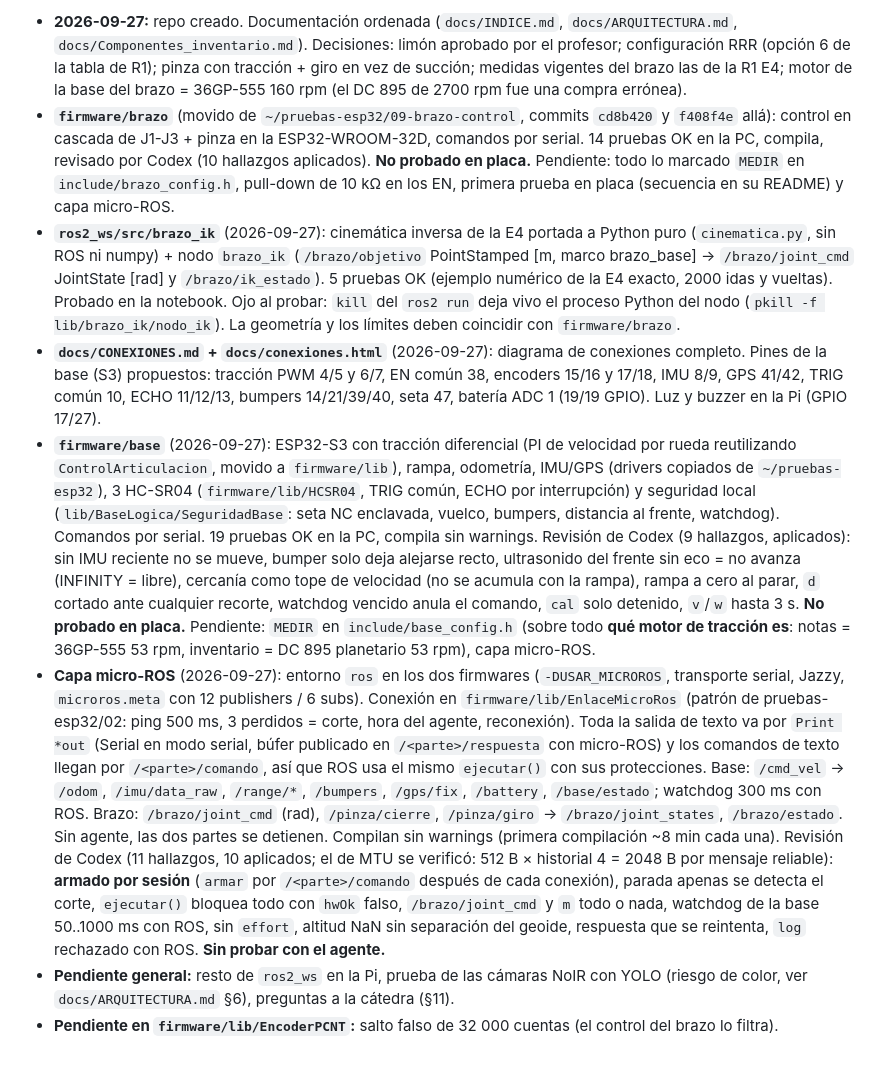
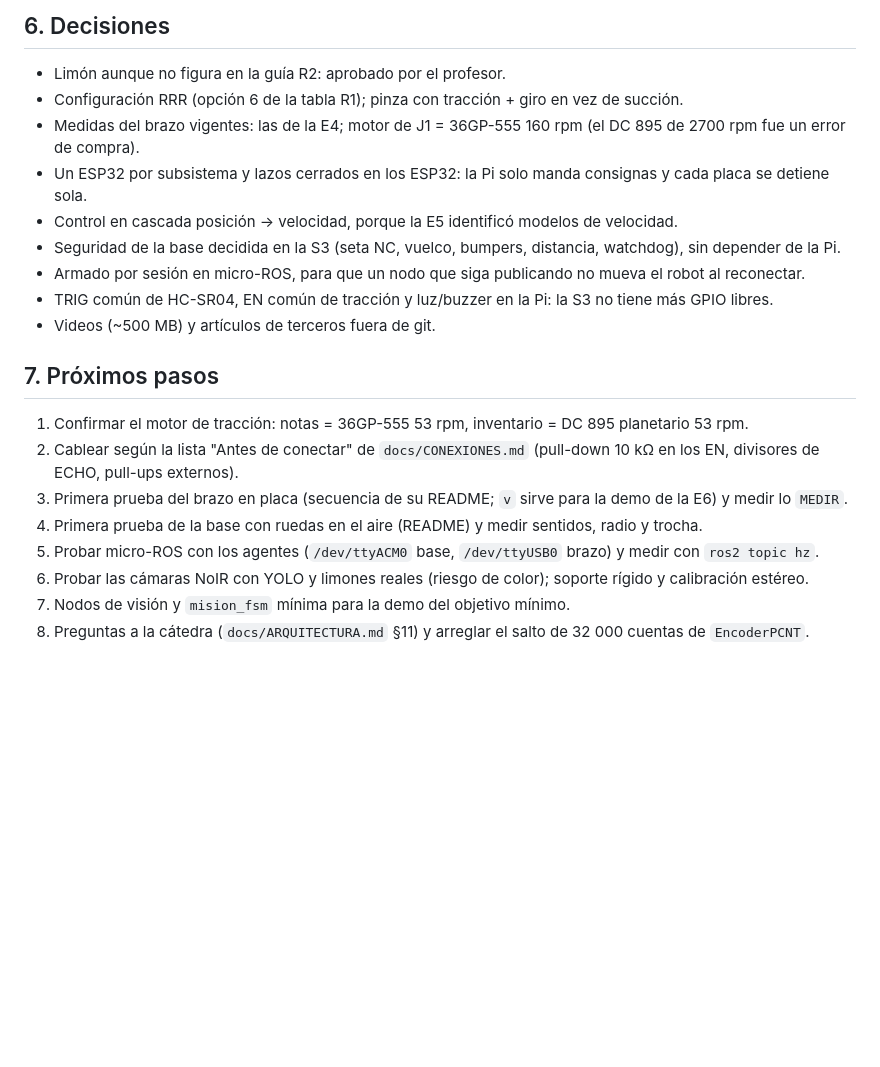
Before and after one commit to HecVelaz/recolector_de_frutas, a Markdown page: CLAUDE.md, the part around one of its changes. GitHub-like rendering; blank space fills up the shorter version.

```diff
--- a/CLAUDE.md
+++ b/CLAUDE.md
@@ -32,44 +43,22 @@ documentación. Responder en castellano.
 
-- **2026-09-27:** repo creado. Documentación ordenada (`docs/INDICE.md`, `docs/ARQUITECTURA.md`,
-  `docs/Componentes_inventario.md`). Decisiones: limón aprobado por el profesor; configuración RRR (opción 6 de
-  la tabla de R1); pinza con tracción + giro en vez de succión; medidas vigentes del brazo las de la R1 E4; motor
-  de la base del brazo = 36GP-555 160 rpm (el DC 895 de 2700 rpm fue una compra errónea).
-- **`firmware/brazo`** (movido de `~/pruebas-esp32/09-brazo-control`, commits `cd8b420` y `f408f4e` allá): control
-  en cascada de J1-J3 + pinza en la ESP32-WROOM-32D, comandos por serial. 14 pruebas OK en la PC, compila, revisado
-  por Codex (10 hallazgos aplicados). **No probado en placa.** Pendiente: todo lo marcado `MEDIR` en
-  `include/brazo_config.h`, pull-down de 10 kΩ en los EN, primera prueba en placa (secuencia en su README) y capa
-  micro-ROS.
-- **`ros2_ws/src/brazo_ik`** (2026-09-27): cinemática inversa de la E4 portada a Python puro (`cinematica.py`, sin
-  ROS ni numpy) + nodo `brazo_ik` (`/brazo/objetivo` PointStamped [m, marco brazo_base] -> `/brazo/joint_cmd`
-  JointState [rad] y `/brazo/ik_estado`). 5 pruebas OK (ejemplo numérico de la E4 exacto, 2000 idas y vueltas).
-  Probado en la notebook. Ojo al probar: `kill` del `ros2 run` deja vivo el proceso Python del nodo
-  (`pkill -f lib/brazo_ik/nodo_ik`). La geometría y los límites deben coincidir con `firmware/brazo`.
-- **`docs/CONEXIONES.md` + `docs/conexiones.html`** (2026-09-27): diagrama de conexiones completo. Pines de la base
-  (S3) propuestos: tracción PWM 4/5 y 6/7, EN común 38, encoders 15/16 y 17/18, IMU 8/9, GPS 41/42, TRIG común 10,
-  ECHO 11/12/13, bumpers 14/21/39/40, seta 47, batería ADC 1 (19/19 GPIO). Luz y buzzer en la Pi (GPIO 17/27).
-- **`firmware/base`** (2026-09-27): ESP32-S3 con tracción diferencial (PI de velocidad por rueda reutilizando
-  `ControlArticulacion`, movido a `firmware/lib`), rampa, odometría, IMU/GPS (drivers copiados de
-  `~/pruebas-esp32`), 3 HC-SR04 (`firmware/lib/HCSR04`, TRIG común, ECHO por interrupción) y seguridad local
-  (`lib/BaseLogica/SeguridadBase`: seta NC enclavada, vuelco, bumpers, distancia al frente, watchdog). Comandos por
-  serial. 19 pruebas OK en la PC, compila sin warnings. Revisión de Codex (9 hallazgos, aplicados): sin IMU
-  reciente no se mueve, bumper solo deja alejarse recto, ultrasonido del frente sin eco = no avanza (INFINITY = libre),
-  cercanía como tope de velocidad (no se acumula con la rampa), rampa a cero al parar, `d` cortado ante cualquier
-  recorte, watchdog vencido anula el comando, `cal` solo detenido, `v`/`w` hasta 3 s. **No probado en placa.** Pendiente: `MEDIR` en
-  `include/base_config.h` (sobre todo **qué motor de tracción es**: notas = 36GP-555 53 rpm, inventario = DC 895
-  planetario 53 rpm), capa micro-ROS.
-- **Capa micro-ROS** (2026-09-27): entorno `ros` en los dos firmwares (`-DUSAR_MICROROS`, transporte serial, Jazzy,
-  `microros.meta` con 12 publishers / 6 subs). Conexión en `firmware/lib/EnlaceMicroRos` (patrón de
-  pruebas-esp32/02: ping 500 ms, 3 perdidos = corte, hora del agente, reconexión). Toda la salida de texto va por
-  `Print *out` (Serial en modo serial, búfer publicado en `/<parte>/respuesta` con micro-ROS) y los comandos de texto
-  llegan por `/<parte>/comando`, así que ROS usa el mismo `ejecutar()` con sus protecciones. Base: `/cmd_vel` -> `/odom`,
-  `/imu/data_raw`, `/range/*`, `/bumpers`, `/gps/fix`, `/battery`, `/base/estado`; watchdog 300 ms con ROS. Brazo:
-  `/brazo/joint_cmd` (rad), `/pinza/cierre`, `/pinza/giro` -> `/brazo/joint_states`, `/brazo/estado`. Sin agente, las
-  dos partes se detienen. Compilan sin warnings (primera compilación ~8 min cada una). Revisión de Codex (11
-  hallazgos, 10 aplicados; el de MTU se verificó: 512 B × historial 4 = 2048 B por mensaje reliable): **armado por
-  sesión** (`armar` por `/<parte>/comando` después de cada conexión), parada apenas se detecta el corte, `ejecutar()`
-  bloquea todo con `hwOk` falso, `/brazo/joint_cmd` y `m` todo o nada, watchdog de la base 50..1000 ms con ROS, sin
-  `effort`, altitud NaN sin separación del geoide, respuesta que se reintenta, `log` rechazado con ROS. **Sin probar
-  con el agente.**
-- **Pendiente general:** resto de `ros2_ws` en la Pi, prueba de las cámaras NoIR con YOLO
-  (riesgo de color, ver `docs/ARQUITECTURA.md` §6), preguntas a la cátedra (§11).
-- **Pendiente en `firmware/lib/EncoderPCNT`:** salto falso de 32 000 cuentas (el control del brazo lo filtra).
+## 6. Decisiones
+- Limón aunque no figura en la guía R2: aprobado por el profesor.
+- Configuración RRR (opción 6 de la tabla R1); pinza con tracción + giro en vez de succión.
+- Medidas del brazo vigentes: las de la E4; motor de J1 = 36GP-555 160 rpm (el DC 895 de 2700 rpm fue un error de compra).
+- Un ESP32 por subsistema y lazos cerrados en los ESP32: la Pi solo manda consignas y cada placa se detiene sola.
+- Control en cascada posición → velocidad, porque la E5 identificó modelos de velocidad.
+- Seguridad de la base decidida en la S3 (seta NC, vuelco, bumpers, distancia, watchdog), sin depender de la Pi.
+- Armado por sesión en micro-ROS, para que un nodo que siga publicando no mueva el robot al reconectar.
+- TRIG común de HC-SR04, EN común de tracción y luz/buzzer en la Pi: la S3 no tiene más GPIO libres.
+- Videos (~500 MB) y artículos de terceros fuera de git.
+
+## 7. Próximos pasos
+1. Confirmar el motor de tracción: notas = 36GP-555 53 rpm, inventario = DC 895 planetario 53 rpm.
+2. Cablear según la lista "Antes de conectar" de `docs/CONEXIONES.md` (pull-down 10 kΩ en los EN, divisores de
+   ECHO, pull-ups externos).
+3. Primera prueba del brazo en placa (secuencia de su README; `v` sirve para la demo de la E6) y medir lo `MEDIR`.
+4. Primera prueba de la base con ruedas en el aire (README) y medir sentidos, radio y trocha.
+5. Probar micro-ROS con los agentes (`/dev/ttyACM0` base, `/dev/ttyUSB0` brazo) y medir con `ros2 topic hz`.
+6. Probar las cámaras NoIR con YOLO y limones reales (riesgo de color); soporte rígido y calibración estéreo.
+7. Nodos de visión y `mision_fsm` mínima para la demo del objetivo mínimo.
+8. Preguntas a la cátedra (`docs/ARQUITECTURA.md` §11) y arreglar el salto de 32 000 cuentas de `EncoderPCNT`.
```
Also changed, not shown: other parts of CLAUDE.md (+35 -24 lines), docs/BITACORA.md (added, +67 -0 lines), docs/INDICE.md (+1 -0 lines).
